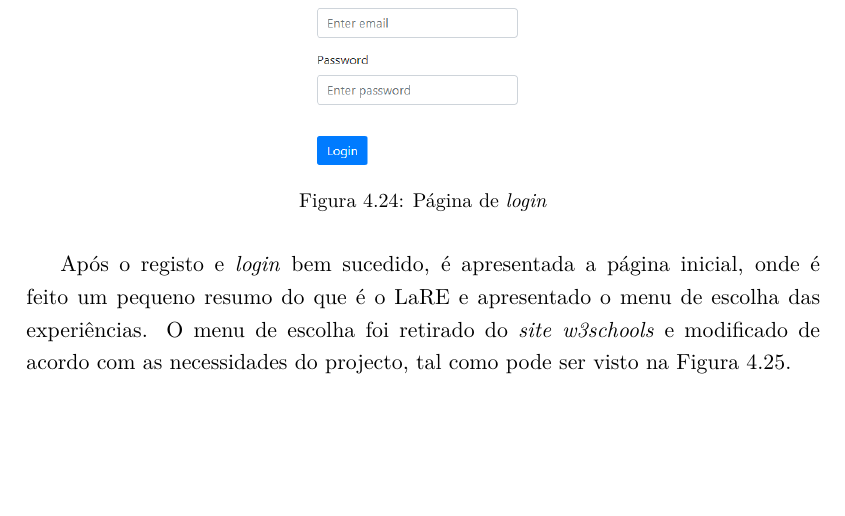
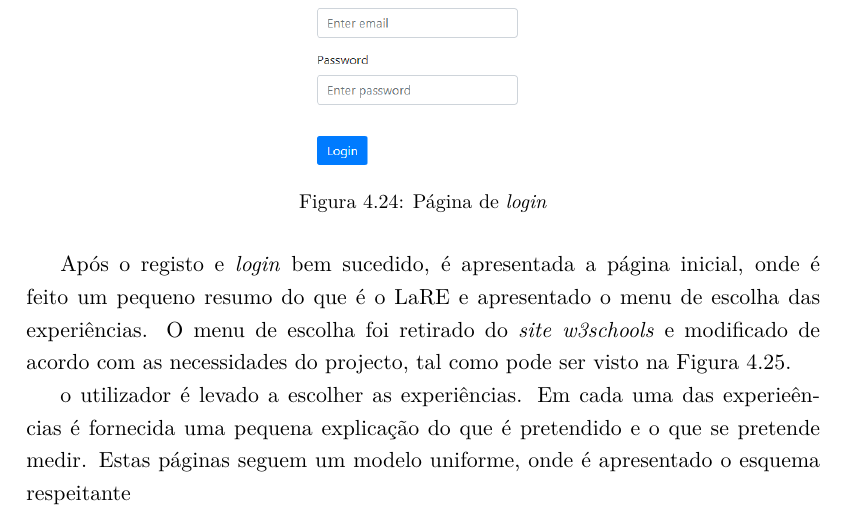
Before and after one commit to eddygrinder/LaRE_LaTeX, a LaTeX thesis (main.tex, which reads chapters/chapter4.tex): part of page 134 of 166, cut so that both start at the same text, the shorter picture padded with empty space. Compiled offline with pdfLaTeX.

Commit message:
minor update

```diff
--- a/chapters/chapter4.tex
+++ b/chapters/chapter4.tex
@@ -927,6 +927,7 @@ A página de autenticação, representada na Figura \ref{fig:paglogin}, está im
 
 Após o registo e \textit{login} bem sucedido, é apresentada a página inicial, onde é feito um pequeno resumo do que é o \acrshort{lare} e apresentado o menu de escolha das experiências. O menu de escolha foi retirado do \textit{site} \href{https://www.w3schools.com/howto/howto_js_vertical_tabs.asp}{\textit{w3schools}} e modificado de acordo com as necessidades do projecto, tal como pode ser visto na Figura \ref{fig:pagmenu}.
 
+o utilizador é levado a escolher as experiências. Em cada uma das experieências é fornecida uma pequena explicação do que é pretendido e o que se pretende medir. Estas páginas seguem um modelo uniforme, onde é apresentado o esquema respeitante
 
 %O passo seguinte é a página de controlo e realização da experiência, como se pode ver na Figura \ref{fig:ohm_ctrl}. Os selectores dos parâmetros ``$V_{CC}$'' e ``R'' estão inicialmente desabilitados. Seleccionando ``OK'' as opções ficam disponíveis. Seleccionando ``STOP/RESET'' a experiência é interrompida e os selectores ficam desabilitados.
 
```
Also changed, not shown: 2 other files.
